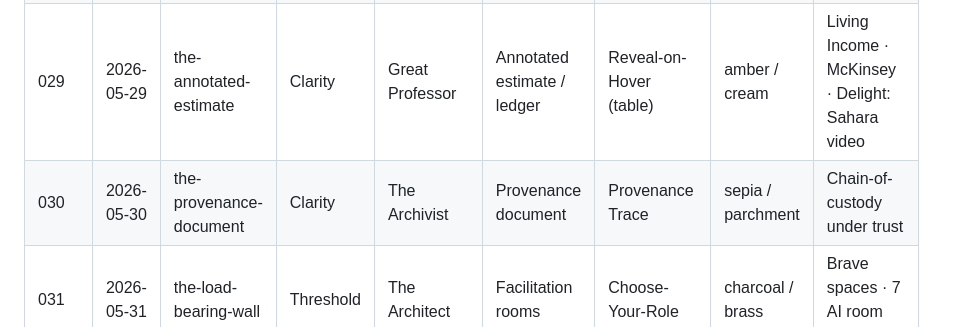
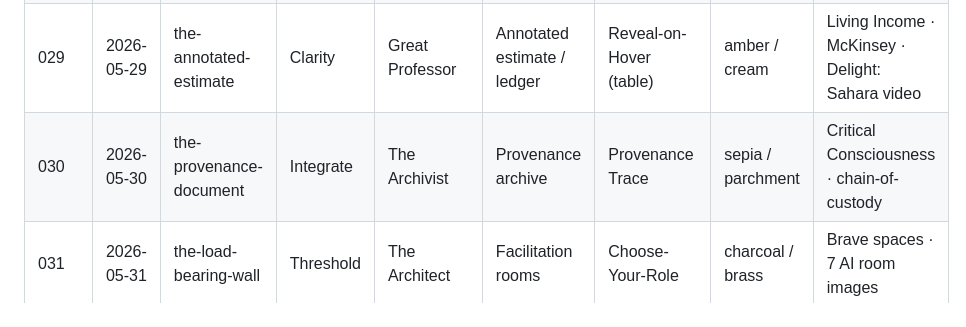
Before and after one commit to 1yBrian/meliorism2-com, a Markdown page: _engine/DESIGN-LEDGER.md, the part around the change. Drawn GitHub-style.

Commit message:
Ledger fix (verified pass): 030 Provenance -> Integrate/Critical Consciousness/Archives family (clears Documents collision); 031 Load-Bearing Wall complete. Both pass uniqueness gate.

```diff
--- a/_engine/DESIGN-LEDGER.md
+++ b/_engine/DESIGN-LEDGER.md
@@ -29,7 +29,7 @@ On collision, the engine regenerates the colliding layer and re-checks.
 | 027 | 2026-05-27 | the-tide-chart | Threshold | Witness | Tide chart (dark ocean) | Parallel Feeds | deep ocean blue | dark earned by subject |
 | 028 | 2026-05-28 | the-tide-pool-survey | Solidarity | Field Practitioner | Tide pool field survey | State Check-In | tidepool green | Witnessing Authentic Humanity |
 | 029 | 2026-05-29 | the-annotated-estimate | Clarity | Great Professor | Annotated estimate / ledger | Reveal-on-Hover (table) | amber / cream | Living Income · McKinsey · Delight: Sahara video |
-| 030 | 2026-05-30 | the-provenance-document | Clarity | The Archivist | Provenance document | Provenance Trace | sepia / parchment | Chain-of-custody under trust |
+| 030 | 2026-05-30 | the-provenance-document | Integrate | The Archivist | Provenance archive | Provenance Trace | sepia / parchment | Critical Consciousness · chain-of-custody |
 | 031 | 2026-05-31 | the-load-bearing-wall | Threshold | The Architect | Facilitation rooms | Choose-Your-Role | charcoal / brass | Brave spaces · 7 AI room images |
 | — | 2026-06-01 | the-people-v-the-obvious | Friction | The Adjudicator | Courtroom chamber | Predict-Then-Reveal + Sort/Rank | dark mahogany / amber | Engine proof exemplar · 7 primitives · gated 8 stages · plants in corners |
 
```
